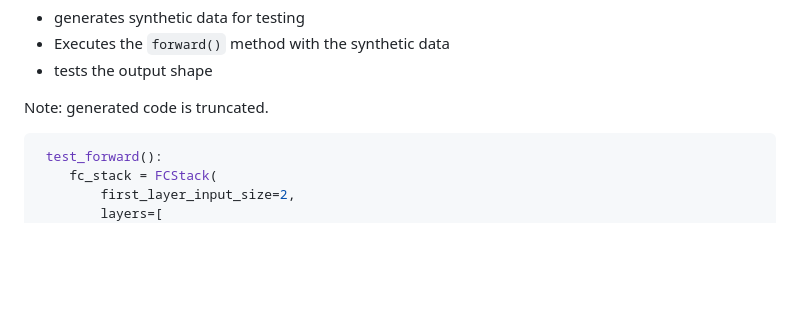
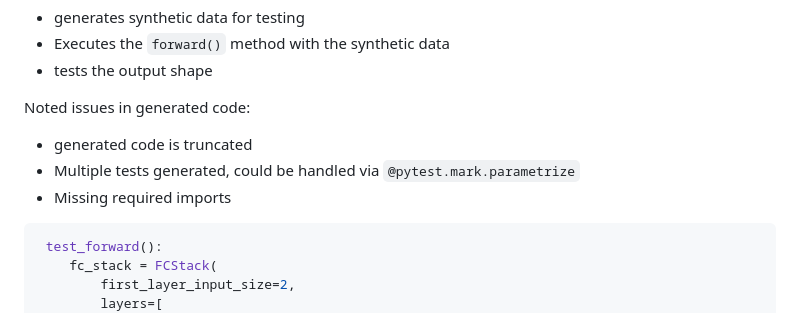
Before and after one commit to jimthompson5802/gh_copilot, a Markdown page: codex/ludwig_unit_test_generation_results.md, the part around one of its changes. Rendered like a GitHub page; blank space fills up the shorter version.

````diff
--- a/codex/ludwig_unit_test_generation_results.md
+++ b/codex/ludwig_unit_test_generation_results.md
@@ -125,7 +138,10 @@ Generated test for `ludwig_example0.py` with updated prompt.  This new test perf
 * Executes the `forward()` method with the synthetic data
 * tests the output shape
 
-Note: generated code is truncated.
+Noted issues in generated code:
+* generated code is truncated
+* Multiple tests generated, could be handled via `@pytest.mark.parametrize`
+* Missing required imports
 
 ```python
  test_forward():
````
Also changed, not shown: other parts of codex/ludwig_unit_test_generation_results.md (+22 -5 lines).
